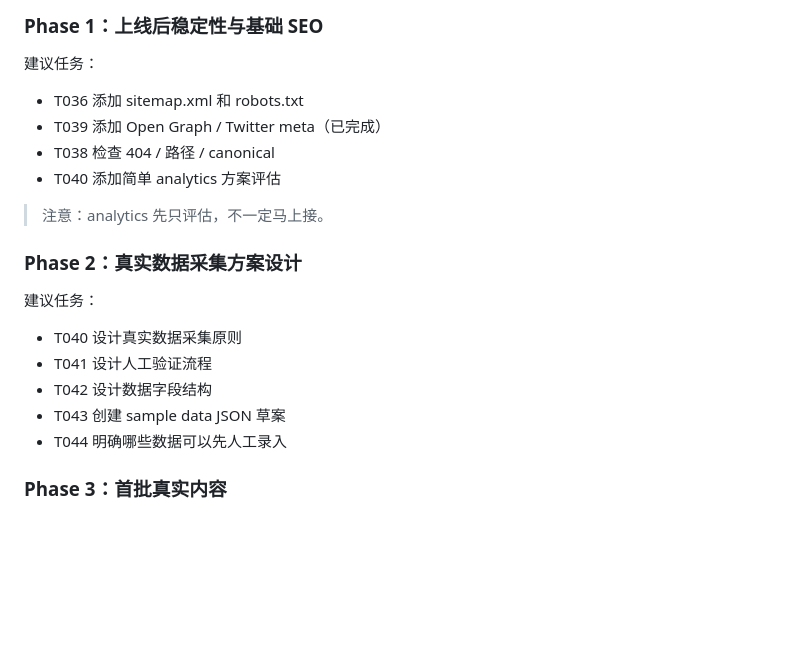
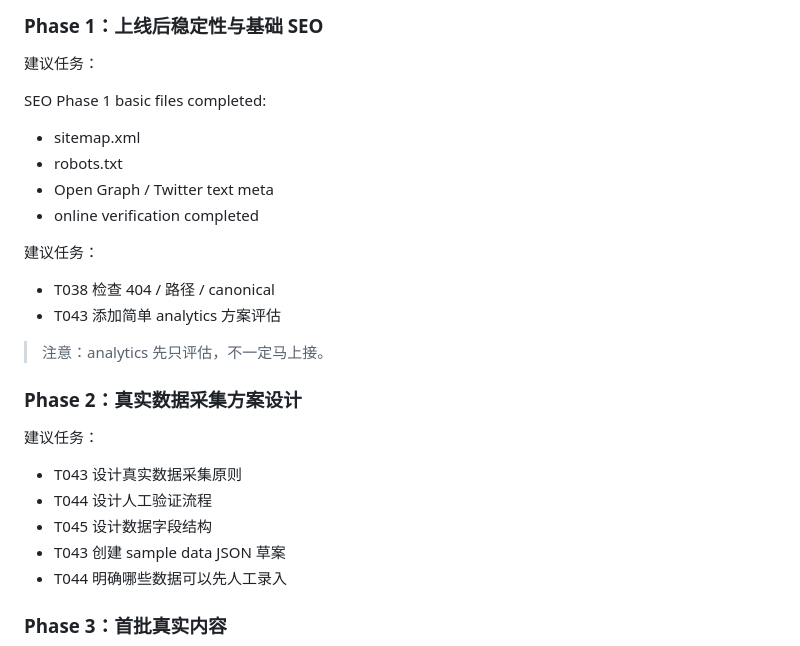
Before and after one commit to yyd841122/heartopia-cozy-guide, a Markdown page: docs/mvp-stage-summary-and-next-roadmap.md, the part around the change. Drawn GitHub-style; blank space fills up the shorter version.

```diff
--- a/docs/mvp-stage-summary-and-next-roadmap.md
+++ b/docs/mvp-stage-summary-and-next-roadmap.md
@@ -94,10 +94,16 @@ Heartopia Cozy Guide 是一个非官方、fan-made 的 cozy game 攻略站 MVP
 
 建议任务：
 
-- T036 添加 sitemap.xml 和 robots.txt
-- T039 添加 Open Graph / Twitter meta（已完成）
+SEO Phase 1 basic files completed:
+- sitemap.xml
+- robots.txt
+- Open Graph / Twitter text meta
+- online verification completed
+
+建议任务：
+
 - T038 检查 404 / 路径 / canonical
-- T040 添加简单 analytics 方案评估
+- T043 添加简单 analytics 方案评估
 
 > 注意：analytics 先只评估，不一定马上接。
 
@@ -105,9 +111,9 @@ Heartopia Cozy Guide 是一个非官方、fan-made 的 cozy game 攻略站 MVP
 
 建议任务：
 
-- T040 设计真实数据采集原则
-- T041 设计人工验证流程
-- T042 设计数据字段结构
+- T043 设计真实数据采集原则
+- T044 设计人工验证流程
+- T045 设计数据字段结构
 - T043 创建 sample data JSON 草案
 - T044 明确哪些数据可以先人工录入
 
```
Also changed, not shown: README.md (+2 -0 lines), docs/seo-phase-1-completion-note.md (added, +80 -0 lines).
